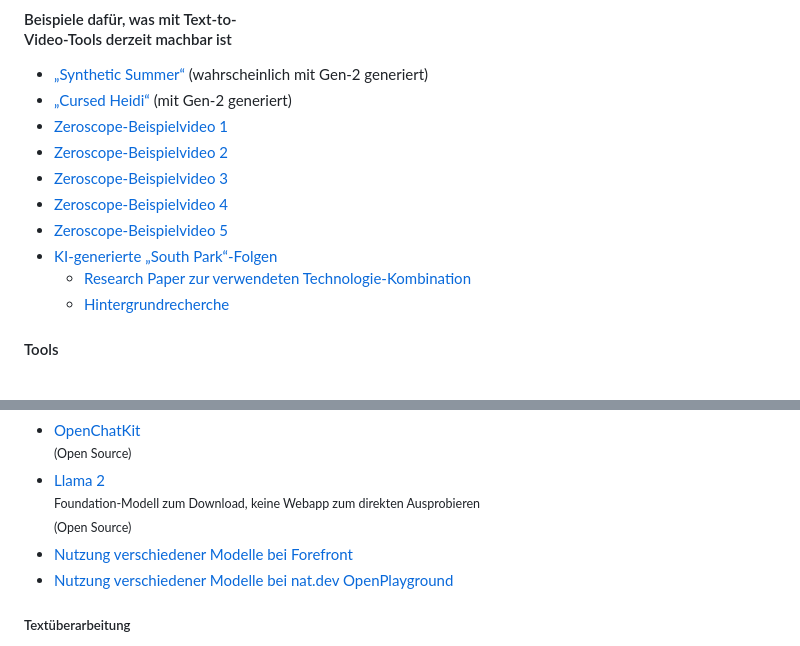
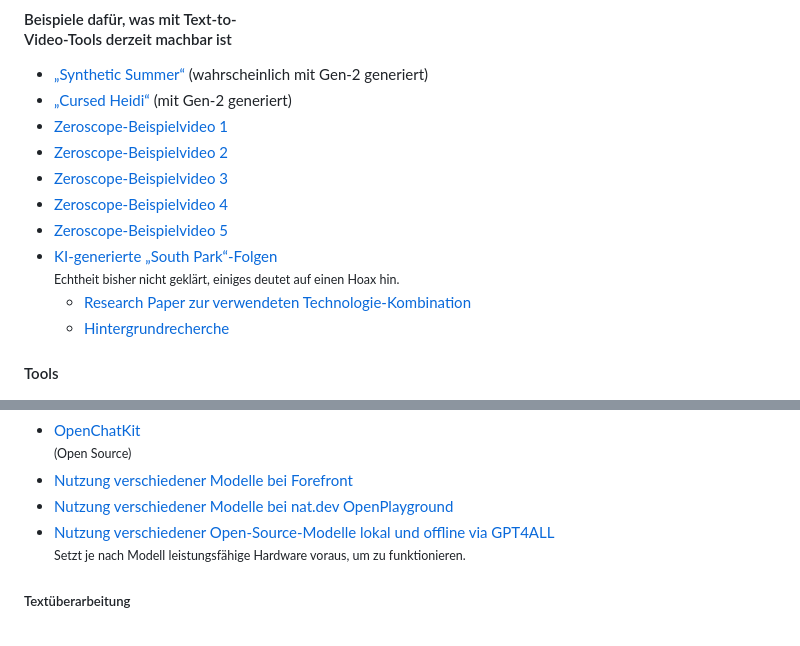
Before and after one commit to MichaelvanLaar/ki-tools-fuer-marketing, a Markdown page: README.md, 2 parts joined by grey strips. GitHub-like rendering.

Commit message:
📝 docs(README.md): update links and add clarifications to improve user understanding The changes were made to provide more clarity and updated information to the users. A note was added to the "KI-generierte „South Park“-Folgen" link to clarify the authenticity of the content. The "Llama 2" link was updated with a new link to try it out on Hugging Face. A new link "Nutzung verschiedener Open-Source-Modelle lokal und offline via GPT4ALL" was added to provide users with more options to try out different models. These changes help users to better understand the content and provide them with more accurate and updated resources.

```diff
--- a/README.md
+++ b/README.md
@@ -177,7 +177,7 @@ Latent Diffusion Models“</i><br>(Modell leider noch nicht veröffentlicht, abe
 - [Zeroscope-Beispielvideo 3](https://twitter.com/veryVANYA/status/1673695807147585538)
 - [Zeroscope-Beispielvideo 4](https://twitter.com/dotsimulate/status/1673780493848805379)
 - [Zeroscope-Beispielvideo 5](https://www.reddit.com/r/aivideo/comments/14kikmr/just_walking_through_the_ages/)
-- [KI-generierte „South Park“-Folgen](https://vimeo.com/user94220217)
+- [KI-generierte „South Park“-Folgen](https://vimeo.com/user94220217)<br><small>Echtheit bisher nicht geklärt, einiges deutet auf einen Hoax hin.</small>
   - [Research Paper zur verwendeten Technologie-Kombination](https://fablestudio.github.io/showrunner-agents/)
   - [Hintergrundrecherche](https://www.youtube.com/watch?v=Oo0HvBtXqMg)
 
@@ -318,7 +320,7 @@ Latent Diffusion Models“</i><br>(Modell leider noch nicht veröffentlicht, abe
 - [OpenChatKit](https://openchatkit.net/)<br><small>(Open Source)</small>
-- [Llama 2](https://ai.meta.com/llama/)<br><small>Foundation-Modell zum Download, keine Webapp zum direkten Ausprobieren<br>(Open Source)<small>
 - [Nutzung verschiedener Modelle bei Forefront](https://www.forefront.ai/)
 - [Nutzung verschiedener Modelle bei nat.dev OpenPlayground](https://nat.dev/)
+- [Nutzung verschiedener Open-Source-Modelle lokal und offline via GPT4ALL](https://gpt4all.io/)<br><small>Setzt je nach Modell leistungsfähige Hardware voraus, um zu funktionieren.</small>
 
 ##### Textüberarbeitung
 
```
Also changed, not shown: other parts of README.md (+2 -0 lines).
